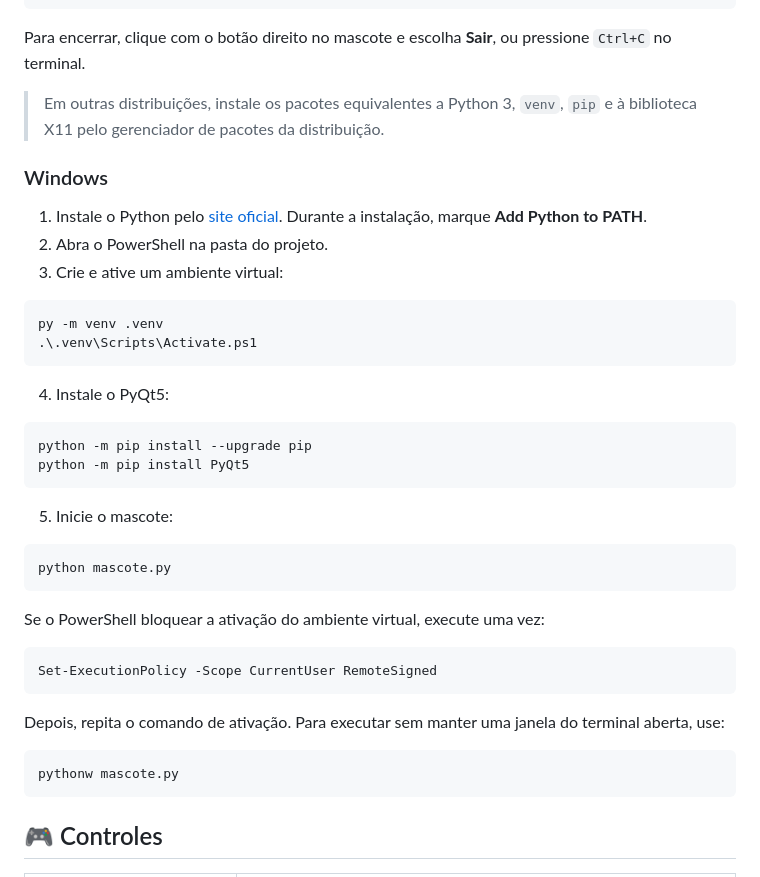
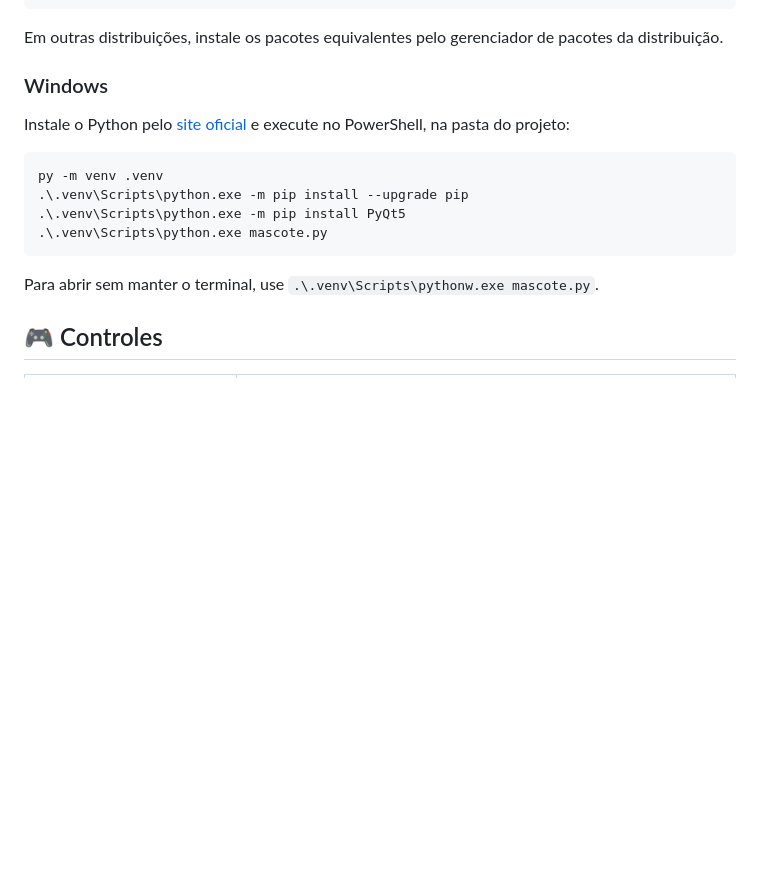
Before and after one commit to leorv/mascotes-desktop, a Markdown page: README.md, the part around one of its changes. Rendered like a GitHub page; blank space fills up the shorter version.

````diff
--- a/README.md
+++ b/README.md
@@ -87,45 +89,20 @@ Inicie o mascote:
 python mascote.py
 ```
 
-Para encerrar, clique com o botão direito no mascote e escolha **Sair**, ou pressione `Ctrl+C` no terminal.
-
-> Em outras distribuições, instale os pacotes equivalentes a Python 3, `venv`, `pip` e à biblioteca X11 pelo gerenciador de pacotes da distribuição.
+Em outras distribuições, instale os pacotes equivalentes pelo gerenciador de pacotes da distribuição.
 
 ### Windows
 
-1. Instale o Python pelo [site oficial](https://www.python.org/downloads/windows/). Durante a instalação, marque **Add Python to PATH**.
-2. Abra o PowerShell na pasta do projeto.
-3. Crie e ative um ambiente virtual:
+Instale o Python pelo [site oficial](https://www.python.org/downloads/windows/) e execute no PowerShell, na pasta do projeto:
 
 ```powershell
 py -m venv .venv
-.\.venv\Scripts\Activate.ps1
+.\.venv\Scripts\python.exe -m pip install --upgrade pip
+.\.venv\Scripts\python.exe -m pip install PyQt5
+.\.venv\Scripts\python.exe mascote.py
 ```
 
-4. Instale o PyQt5:
-
-```powershell
-python -m pip install --upgrade pip
-python -m pip install PyQt5
-```
-
-5. Inicie o mascote:
-
-```powershell
-python mascote.py
-```
-
-Se o PowerShell bloquear a ativação do ambiente virtual, execute uma vez:
-
-```powershell
-Set-ExecutionPolicy -Scope CurrentUser RemoteSigned
-```
-
-Depois, repita o comando de ativação. Para executar sem manter uma janela do terminal aberta, use:
-
-```powershell
-pythonw mascote.py
-```
+Para abrir sem manter o terminal, use `.\.venv\Scripts\pythonw.exe mascote.py`.
 
 ## 🎮 Controles
 
````
Also changed, not shown: other parts of README.md (+73 -62 lines), docs/clips.png (added).
